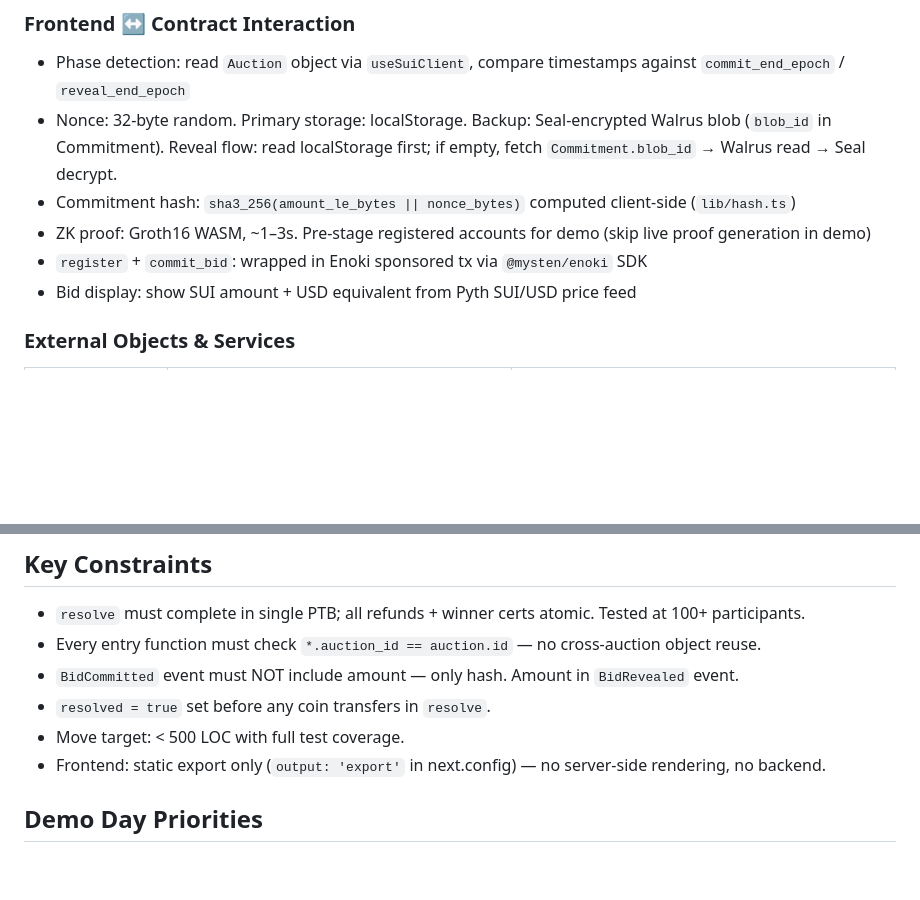
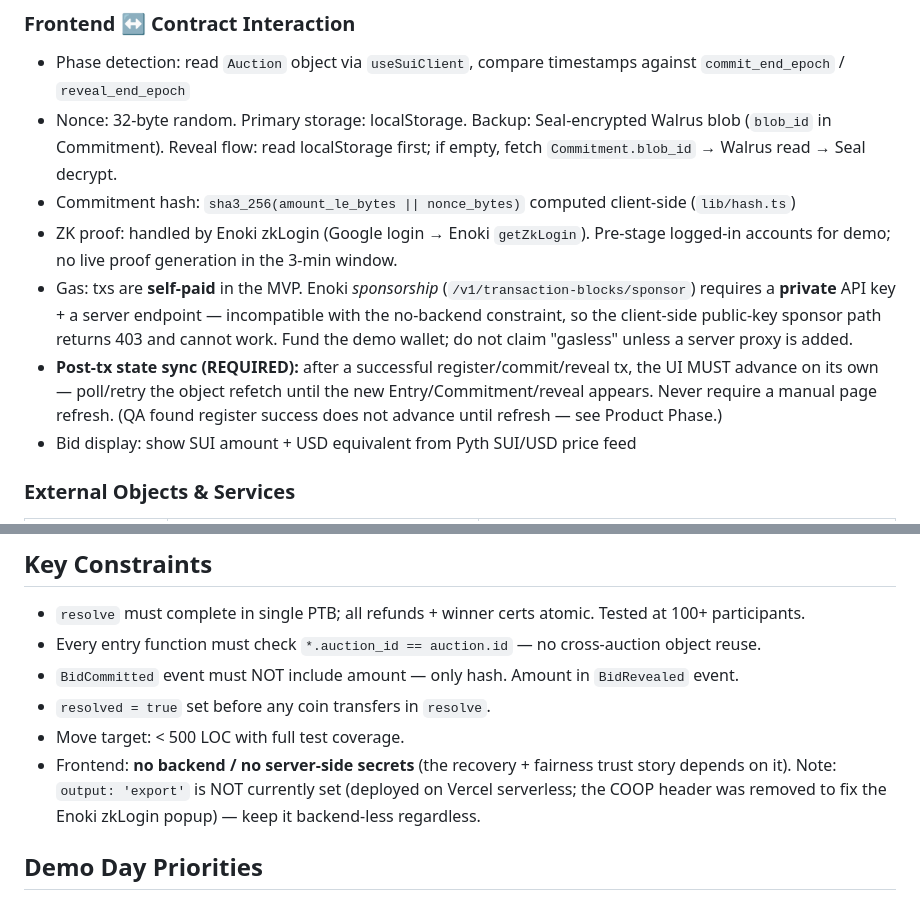
Before and after one commit to agadape/SUI_FairDrop, a Markdown page: CLAUDE.md, 2 parts joined by grey strips. GitHub-like rendering; blank space fills up the shorter version.

```diff
--- a/CLAUDE.md
+++ b/CLAUDE.md
@@ -125,8 +149,9 @@ Phase gating uses `clock::timestamp_ms` (not epoch — testnet epochs advance fa
 - Phase detection: read `Auction` object via `useSuiClient`, compare timestamps against `commit_end_epoch` / `reveal_end_epoch`
 - Nonce: 32-byte random. Primary storage: localStorage. Backup: Seal-encrypted Walrus blob (`blob_id` in Commitment). Reveal flow: read localStorage first; if empty, fetch `Commitment.blob_id` → Walrus read → Seal decrypt.
 - Commitment hash: `sha3_256(amount_le_bytes || nonce_bytes)` computed client-side (`lib/hash.ts`)
-- ZK proof: Groth16 WASM, ~1–3s. Pre-stage registered accounts for demo (skip live proof generation in demo)
-- `register` + `commit_bid`: wrapped in Enoki sponsored tx via `@mysten/enoki` SDK
+- ZK proof: handled by Enoki zkLogin (Google login → Enoki `getZkLogin`). Pre-stage logged-in accounts for demo; no live proof generation in the 3-min window.
+- Gas: txs are **self-paid** in the MVP. Enoki *sponsorship* (`/v1/transaction-blocks/sponsor`) requires a **private** API key + a server endpoint — incompatible with the no-backend constraint, so the client-side public-key sponsor path returns 403 and cannot work. Fund the demo wallet; do not claim "gasless" unless a server proxy is added.
+- **Post-tx state sync (REQUIRED):** after a successful register/commit/reveal tx, the UI MUST advance on its own — poll/retry the object refetch until the new Entry/Commitment/reveal appears. Never require a manual page refresh. (QA found register success does not advance until refresh — see Product Phase.)
 - Bid display: show SUI amount + USD equivalent from Pyth SUI/USD price feed
 
 ### External Objects & Services
@@ -172,7 +197,7 @@ EWinnerCannotReclaim = 12  // winner attempted reclaim_escrow instead of claim
 - `BidCommitted` event must NOT include amount — only hash. Amount in `BidRevealed` event.
 - `resolved = true` set before any coin transfers in `resolve`.
 - Move target: < 500 LOC with full test coverage.
-- Frontend: static export only (`output: 'export'` in next.config) — no server-side rendering, no backend.
+- Frontend: **no backend / no server-side secrets** (the recovery + fairness trust story depends on it). Note: `output: 'export'` is NOT currently set (deployed on Vercel serverless; the COOP header was removed to fix the Enoki zkLogin popup) — keep it backend-less regardless.
 
 ## Demo Day Priorities
 
```
Also changed, not shown: other parts of CLAUDE.md (+57 -2 lines).
